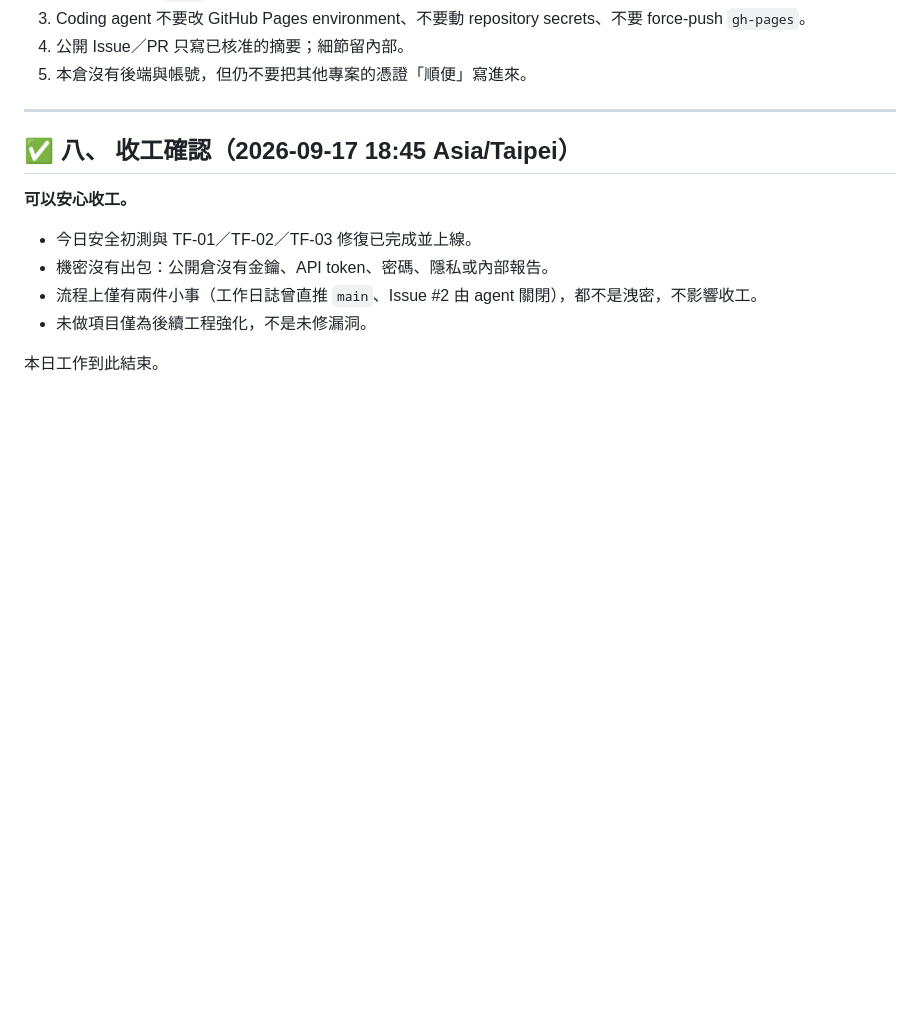
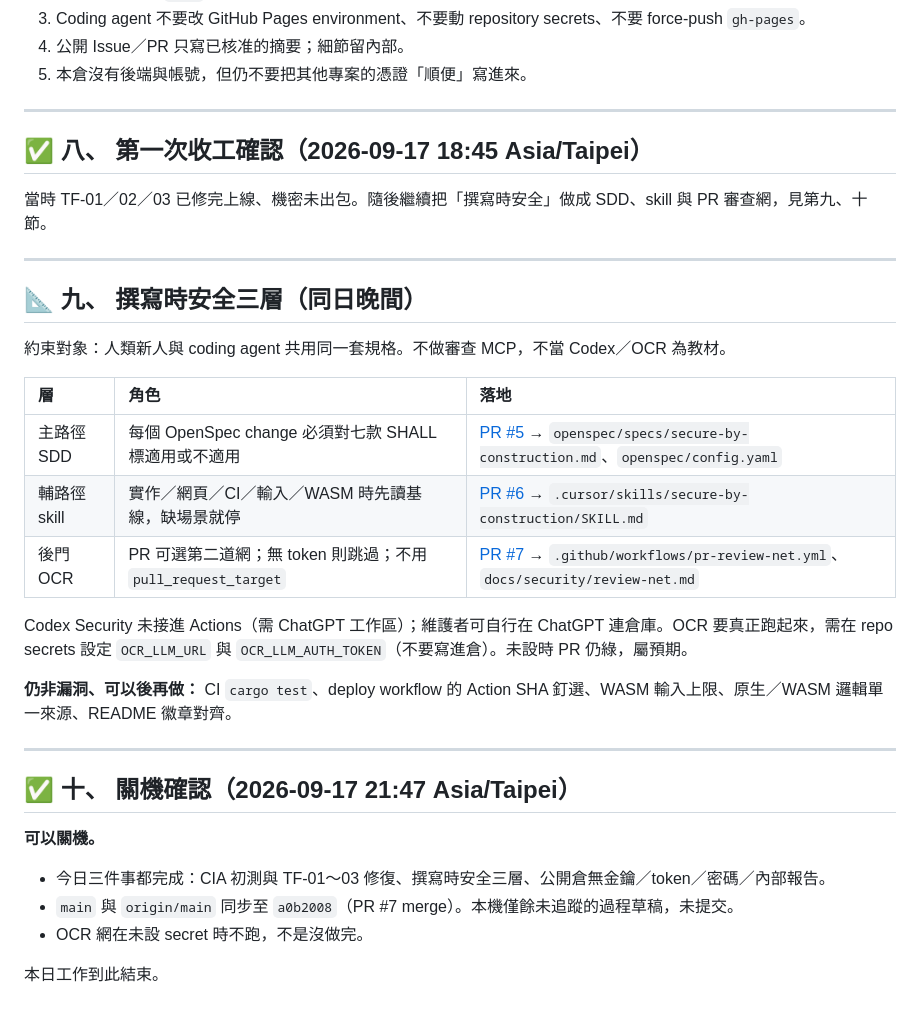
Before and after one commit to tonnychiulab/termforge, a Markdown page: docs/WORKLOG_2026-09-17.md, the part around the change. Rendered like a GitHub page; blank space fills up the shorter version.

Commit message:
Record the evening secure-by-construction work and shutdown.
The daily worklog now covers the SDD baseline, write-time skill, optional OCR net, and that it is safe to stop.

Co-authored-by: Cursor <cursoragent@cursor.com>

```diff
--- a/docs/WORKLOG_2026-09-17.md
+++ b/docs/WORKLOG_2026-09-17.md
@@ -148,13 +148,34 @@
 
 ---
 
-## ✅ 八、 收工確認（2026-09-17 18:45 Asia/Taipei）
+## ✅ 八、 第一次收工確認（2026-09-17 18:45 Asia/Taipei）
 
-**可以安心收工。**
+當時 TF-01／02／03 已修完上線、機密未出包。隨後繼續把「撰寫時安全」做成 SDD、skill 與 PR 審查網，見第九、十節。
 
-- 今日安全初測與 TF-01／TF-02／TF-03 修復已完成並上線。
-- 機密沒有出包：公開倉沒有金鑰、API token、密碼、隱私或內部報告。
-- 流程上僅有兩件小事（工作日誌曾直推 `main`、Issue #2 由 agent 關閉），都不是洩密，不影響收工。
-- 未做項目僅為後續工程強化，不是未修漏洞。
+---
+
+## 📐 九、 撰寫時安全三層（同日晚間）
+
+約束對象：人類新人與 coding agent 共用同一套規格。不做審查 MCP，不當 Codex／OCR 為教材。
+
+| 層 | 角色 | 落地 |
+| :--- | :--- | :--- |
+| 主路徑 SDD | 每個 OpenSpec change 必須對七款 SHALL 標適用或不適用 | [PR #5](https://github.com/tonnychiulab/termforge/pull/5) → `openspec/specs/secure-by-construction.md`、`openspec/config.yaml` |
+| 輔路徑 skill | 實作／網頁／CI／輸入／WASM 時先讀基線，缺場景就停 | [PR #6](https://github.com/tonnychiulab/termforge/pull/6) → `.cursor/skills/secure-by-construction/SKILL.md` |
+| 後門 OCR | PR 可選第二道網；無 token 則跳過；不用 `pull_request_target` | [PR #7](https://github.com/tonnychiulab/termforge/pull/7) → `.github/workflows/pr-review-net.yml`、`docs/security/review-net.md` |
+
+Codex Security 未接進 Actions（需 ChatGPT 工作區）；維護者可自行在 ChatGPT 連倉庫。OCR 要真正跑起來，需在 repo secrets 設定 `OCR_LLM_URL` 與 `OCR_LLM_AUTH_TOKEN`（不要寫進倉）。未設時 PR 仍綠，屬預期。
+
+**仍非漏洞、可以後再做：** CI `cargo test`、deploy workflow 的 Action SHA 釘選、WASM 輸入上限、原生／WASM 邏輯單一來源、README 徽章對齊。
+
+---
+
+## ✅ 十、 關機確認（2026-09-17 21:47 Asia/Taipei）
+
+**可以關機。**
+
+- 今日三件事都完成：CIA 初測與 TF-01～03 修復、撰寫時安全三層、公開倉無金鑰／token／密碼／內部報告。
+- `main` 與 `origin/main` 同步至 `a0b2008`（PR #7 merge）。本機僅餘未追蹤的過程草稿，未提交。
+- OCR 網在未設 secret 時不跑，不是沒做完。
 
 本日工作到此結束。
```
